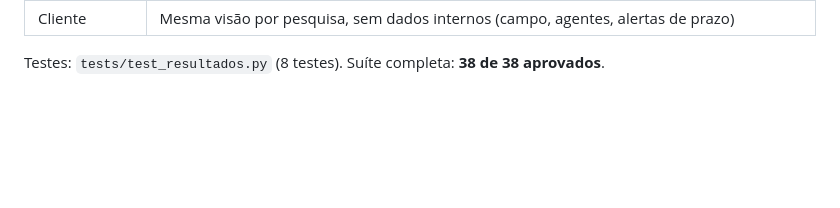
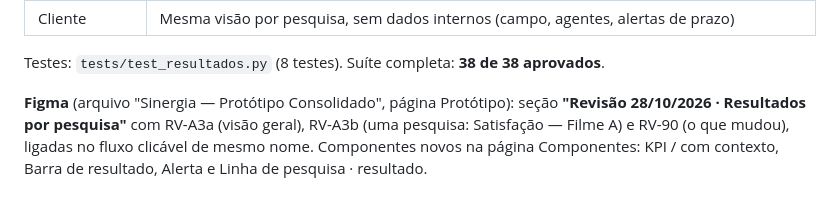
Before and after one commit to akalixtogamer-lgtm/prototiposinergia, a Markdown page: EVOLUCAO.md, the part around the change. Drawn GitHub-style; blank space fills up the shorter version.

Commit message:
EVOLUCAO.md: telas da revisão de Resultados no Figma
Co-Authored-By: Claude Opus 5.5 <noreply@anthropic.com>
Claude-Session: https://claude.ai/code/session_01RTRv3AM1hbqh2TS3J5fGb9

```diff
--- a/EVOLUCAO.md
+++ b/EVOLUCAO.md
@@ -138,3 +138,5 @@ Análise da tela A3 Resultados apontou: o mesmo gráfico ("Onde o público assis
 | Cliente | Mesma visão por pesquisa, sem dados internos (campo, agentes, alertas de prazo) |
 
 Testes: `tests/test_resultados.py` (8 testes). Suíte completa: **38 de 38 aprovados**.
+
+**Figma** (arquivo "Sinergia — Protótipo Consolidado", página Protótipo): seção **"Revisão 28/10/2026 · Resultados por pesquisa"** com RV-A3a (visão geral), RV-A3b (uma pesquisa: Satisfação — Filme A) e RV-90 (o que mudou), ligadas no fluxo clicável de mesmo nome. Componentes novos na página Componentes: KPI / com contexto, Barra de resultado, Alerta e Linha de pesquisa · resultado.
```
